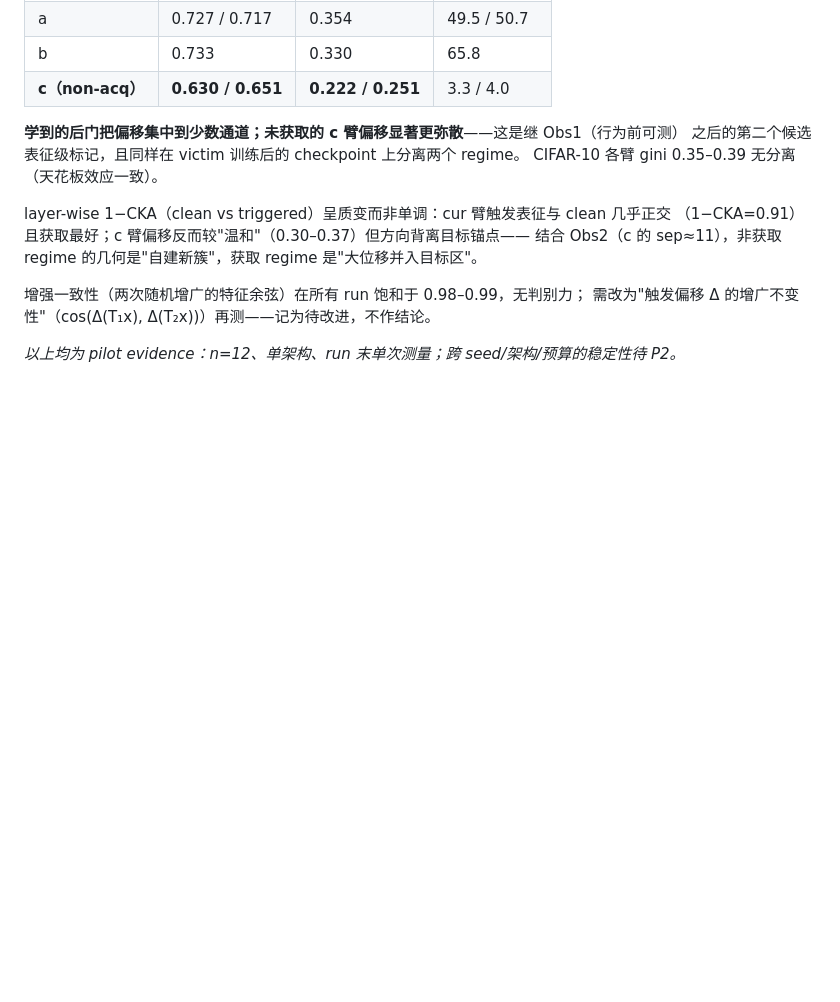
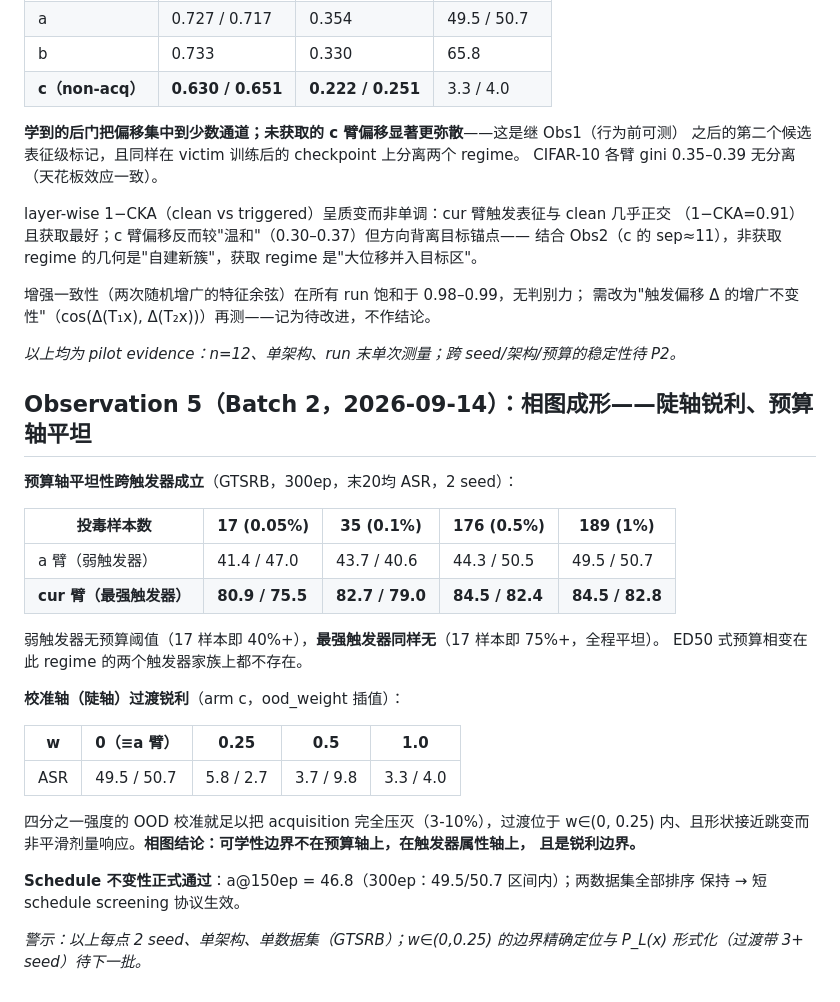
Before and after one commit to ByteTitan-star/faat, a Markdown page: docs/PILOT-OBSERVATIONS.md, the part around the change. Drawn GitHub-style; blank space fills up the shorter version.

Commit message:
result (Obs5): phase diagram crystallizes — sharp calibration axis, flat budget axis
- Budget flatness generalizes: cur (strongest trigger) 75-85 ASR from 17 to 189
  poison samples; a-arm likewise flat at 40-50. No ED50-style threshold anywhere.
- Calibration axis transition is sharp: w=0.25 already non-acquired (3-10 ASR),
  w=0 acquires (~50). Boundary inside w in (0, 0.25), near-discontinuous.
- Schedule invariance formally passed (a@150ep=46.8 in range; both datasets).
Caveat: 2 seeds/point, single arch/dataset for new axes; band refinement pending.

Co-Authored-By: Claude Opus 4.8 (1M context) <noreply@anthropic.com>

```diff
--- a/docs/PILOT-OBSERVATIONS.md
+++ b/docs/PILOT-OBSERVATIONS.md
@@ -71,3 +71,31 @@ layer-wise 1−CKA（clean vs triggered）呈质变而非单调：cur 臂触发
 需改为"触发偏移 Δ 的增广不变性"（cos(Δ(T₁x), Δ(T₂x))）再测——记为待改进，不作结论。
 
 *以上均为 pilot evidence：n=12、单架构、run 末单次测量；跨 seed/架构/预算的稳定性待 P2。*
+
+## Observation 5（Batch 2，2026-09-14）：相图成形——陡轴锐利、预算轴平坦
+
+**预算轴平坦性跨触发器成立**（GTSRB，300ep，末20均 ASR，2 seed）：
+
+| 投毒样本数 | 17 (0.05%) | 35 (0.1%) | 176 (0.5%) | 189 (1%) |
+|---|---|---|---|---|
+| a 臂（弱触发器） | 41.4 / 47.0 | 43.7 / 40.6 | 44.3 / 50.5 | 49.5 / 50.7 |
+| **cur 臂（最强触发器）** | **80.9 / 75.5** | **82.7 / 79.0** | **84.5 / 82.4** | **84.5 / 82.8** |
+
+弱触发器无预算阈值（17 样本即 40%+），**最强触发器同样无**（17 样本即 75%+，全程平坦）。
+ED50 式预算相变在此 regime 的两个触发器家族上都不存在。
+
+**校准轴（陡轴）过渡锐利**（arm c，ood_weight 插值）：
+
+| w | 0（≡a 臂） | 0.25 | 0.5 | 1.0 |
+|---|---|---|---|---|
+| ASR | 49.5 / 50.7 | 5.8 / 2.7 | 3.7 / 9.8 | 3.3 / 4.0 |
+
+四分之一强度的 OOD 校准就足以把 acquisition 完全压灭（3-10%），过渡位于 w∈(0, 0.25)
+内、且形状接近跳变而非平滑剂量响应。**相图结论：可学性边界不在预算轴上，在触发器属性轴上，
+且是锐利边界。**
+
+**Schedule 不变性正式通过**：a@150ep = 46.8（300ep：49.5/50.7 区间内）；两数据集全部排序
+保持 → 短 schedule screening 协议生效。
+
+*警示：以上每点 2 seed、单架构、单数据集（GTSRB）；w∈(0,0.25) 的边界精确定位与 P_L(x)
+形式化（过渡带 3+ seed）待下一批。*
```
